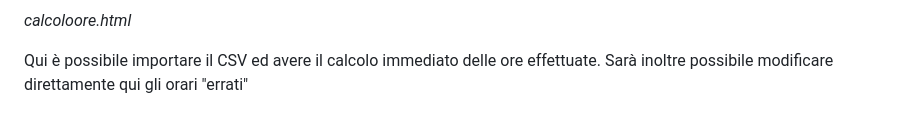
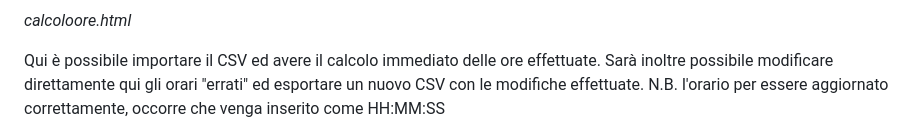
Before and after one commit to incrys/Time-Recorder, a Markdown page: README.md, the part around the change. Drawn GitHub-style.

```diff
--- a/README.md
+++ b/README.md
@@ -191,6 +191,7 @@ Qui sarà possibile editare tutti gli orari dei dipendenti indifferentemente, se
 
 *calcoloore.html*
 
-Qui è possibile importare il CSV ed avere il calcolo immediato delle ore effettuate. Sarà inoltre possibile modificare direttamente qui gli orari "errati"
+Qui è possibile importare il CSV ed avere il calcolo immediato delle ore effettuate. Sarà inoltre possibile modificare direttamente qui gli orari "errati" ed esportare un nuovo CSV con le modifiche effettuate.
+N.B. l'orario per essere aggiornato correttamente, occorre che venga inserito come HH:MM:SS
 
 ![alt text](https://github.com/incrys/Time-Recorder/blob/main/marcatempoIMG/11.png?raw=true)
```
